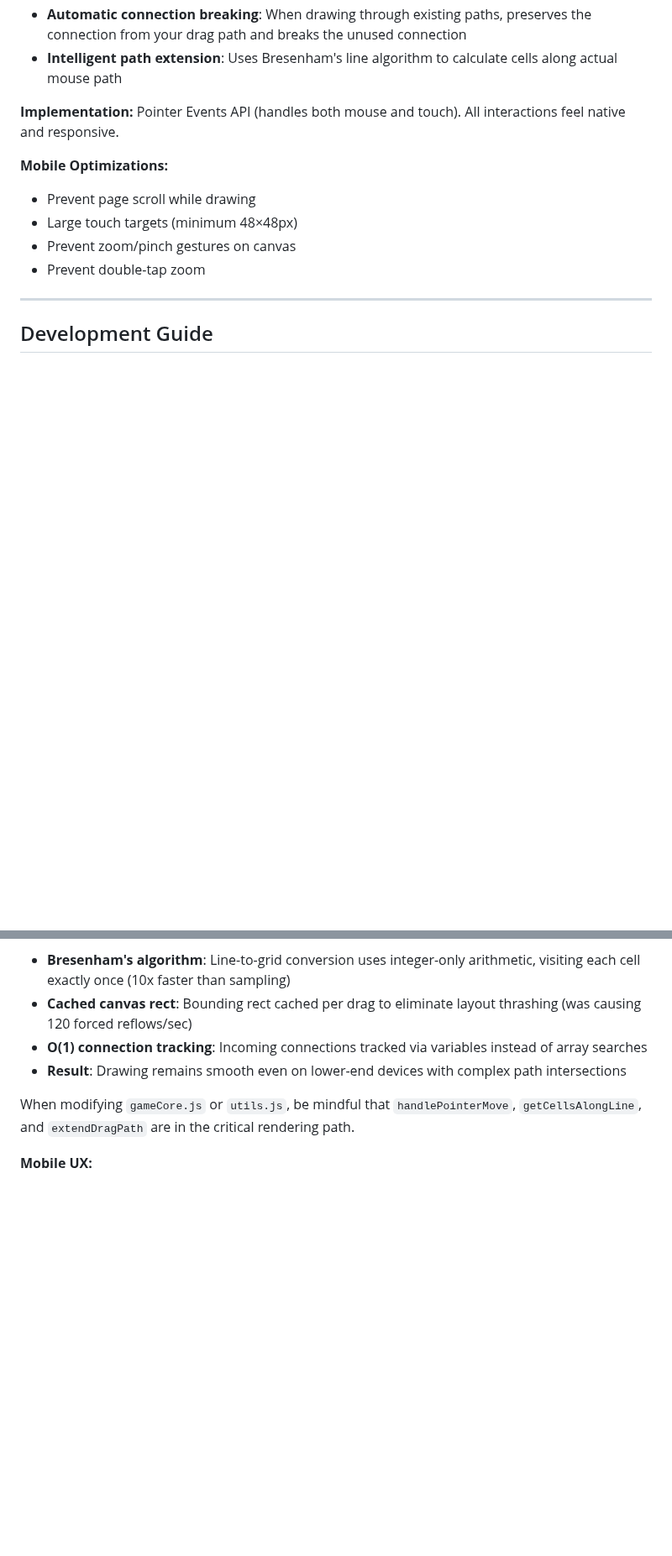
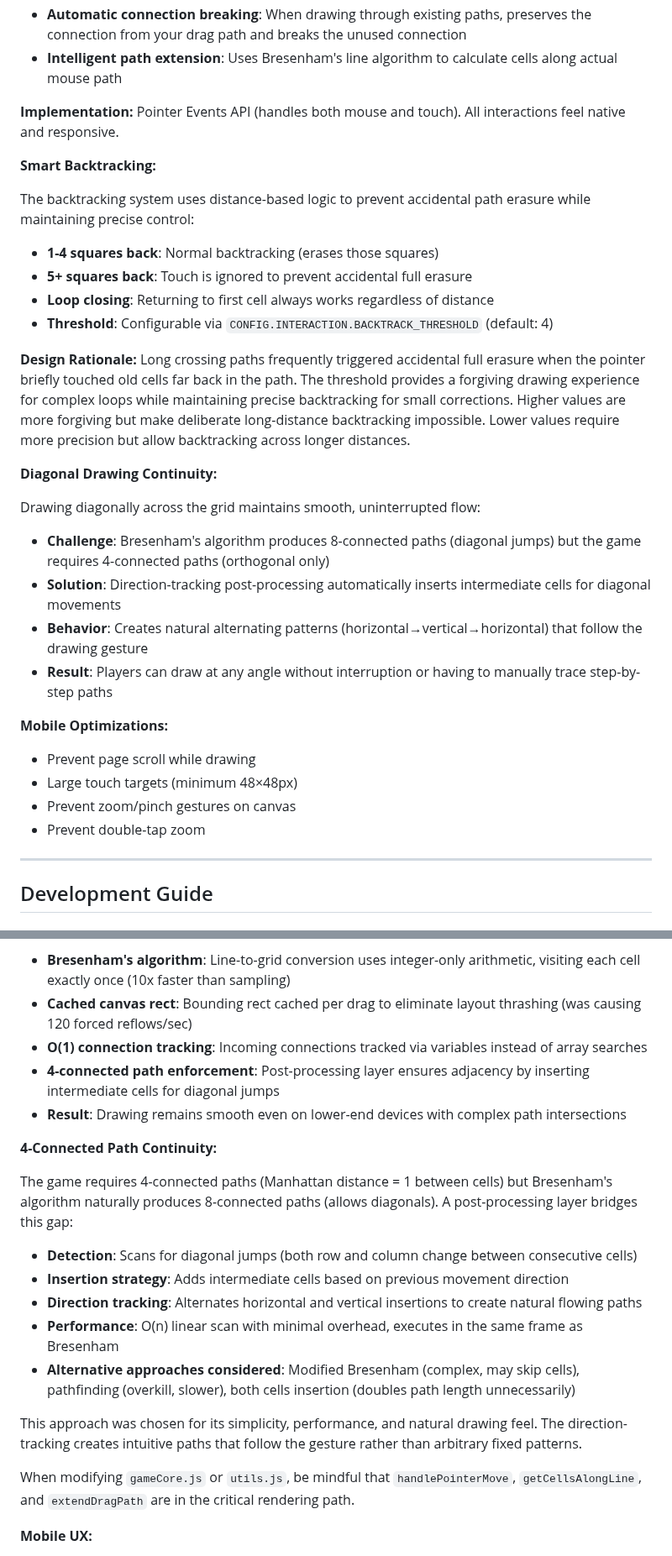
Before and after one commit to alexduckmanton/rope-game, a Markdown page: claude.md, 2 parts joined by grey strips. Shown at 84% size. Rendered like a GitHub page; blank space fills up the shorter version.

Commit message:
Document backtracking threshold and diagonal drawing improvements
Added comprehensive documentation for two major interaction improvements:

1. Smart Backtracking (Mobile Gestures section):
   - Explains distance-based logic (1-4 squares vs 5+)
   - Documents design rationale and tradeoffs
   - Clarifies loop closing special case

2. 4-Connected Path Continuity (Performance Architecture section):
   - Details the Bresenham 8-connected vs game 4-connected challenge
   - Documents direction-tracking post-processing solution
   - Explains alternative approaches considered and why rejected
   - Notes performance characteristics (O(n) linear scan)

3. Backtracking Sensitivity Tuning (Common Modification Patterns):
   - How to adjust BACKTRACK_THRESHOLD
   - Guidance on higher vs lower values and their tradeoffs
   - Notes global application across all modes

4. Quick Reference Updates:
   - Enhanced utils.js entry to mention getCellsAlongLine
   - Enhanced config.js entry to mention interaction behavior

Documentation follows best practices: focuses on concepts and rationale
rather than code, helps future developers understand design decisions,
and makes configuration points discoverable.

```diff
--- a/claude.md
+++ b/claude.md
@@ -654,6 +654,26 @@ Built using the bottom sheet component system (see Bottom Sheet Component System
 
 **Implementation:** Pointer Events API (handles both mouse and touch). All interactions feel native and responsive.
 
+**Smart Backtracking:**
+
+The backtracking system uses distance-based logic to prevent accidental path erasure while maintaining precise control:
+
+- **1-4 squares back**: Normal backtracking (erases those squares)
+- **5+ squares back**: Touch is ignored to prevent accidental full erasure
+- **Loop closing**: Returning to first cell always works regardless of distance
+- **Threshold**: Configurable via `CONFIG.INTERACTION.BACKTRACK_THRESHOLD` (default: 4)
+
+**Design Rationale:** Long crossing paths frequently triggered accidental full erasure when the pointer briefly touched old cells far back in the path. The threshold provides a forgiving drawing experience for complex loops while maintaining precise backtracking for small corrections. Higher values are more forgiving but make deliberate long-distance backtracking impossible. Lower values require more precision but allow backtracking across longer distances.
+
+**Diagonal Drawing Continuity:**
+
+Drawing diagonally across the grid maintains smooth, uninterrupted flow:
+
+- **Challenge**: Bresenham's algorithm produces 8-connected paths (diagonal jumps) but the game requires 4-connected paths (orthogonal only)
+- **Solution**: Direction-tracking post-processing automatically inserts intermediate cells for diagonal movements
+- **Behavior**: Creates natural alternating patterns (horizontal→vertical→horizontal) that follow the drawing gesture
+- **Result**: Players can draw at any angle without interruption or having to manually trace step-by-step paths
+
 **Mobile Optimizations:**
 - Prevent page scroll while drawing
 - Large touch targets (minimum 48×48px)
@@ -769,7 +796,20 @@ The path drawing system is heavily optimized for the critical hot path (60+ call
 - **Bresenham's algorithm**: Line-to-grid conversion uses integer-only arithmetic, visiting each cell exactly once (10x faster than sampling)
 - **Cached canvas rect**: Bounding rect cached per drag to eliminate layout thrashing (was causing 120 forced reflows/sec)
 - **O(1) connection tracking**: Incoming connections tracked via variables instead of array searches
+- **4-connected path enforcement**: Post-processing layer ensures adjacency by inserting intermediate cells for diagonal jumps
 - **Result**: Drawing remains smooth even on lower-end devices with complex path intersections
+
+**4-Connected Path Continuity:**
+
+The game requires 4-connected paths (Manhattan distance = 1 between cells) but Bresenham's algorithm naturally produces 8-connected paths (allows diagonals). A post-processing layer bridges this gap:
+
+- **Detection**: Scans for diagonal jumps (both row and column change between consecutive cells)
+- **Insertion strategy**: Adds intermediate cells based on previous movement direction
+- **Direction tracking**: Alternates horizontal and vertical insertions to create natural flowing paths
+- **Performance**: O(n) linear scan with minimal overhead, executes in the same frame as Bresenham
+- **Alternative approaches considered**: Modified Bresenham (complex, may skip cells), pathfinding (overkill, slower), both cells insertion (doubles path length unnecessarily)
+
+This approach was chosen for its simplicity, performance, and natural drawing feel. The direction-tracking creates intuitive paths that follow the gesture rather than arbitrary fixed patterns.
 
 When modifying `gameCore.js` or `utils.js`, be mindful that `handlePointerMove`, `getCellsAlongLine`, and `extendDragPath` are in the critical rendering path.
 
```
Also changed, not shown: other parts of claude.md (+9 -2 lines).
